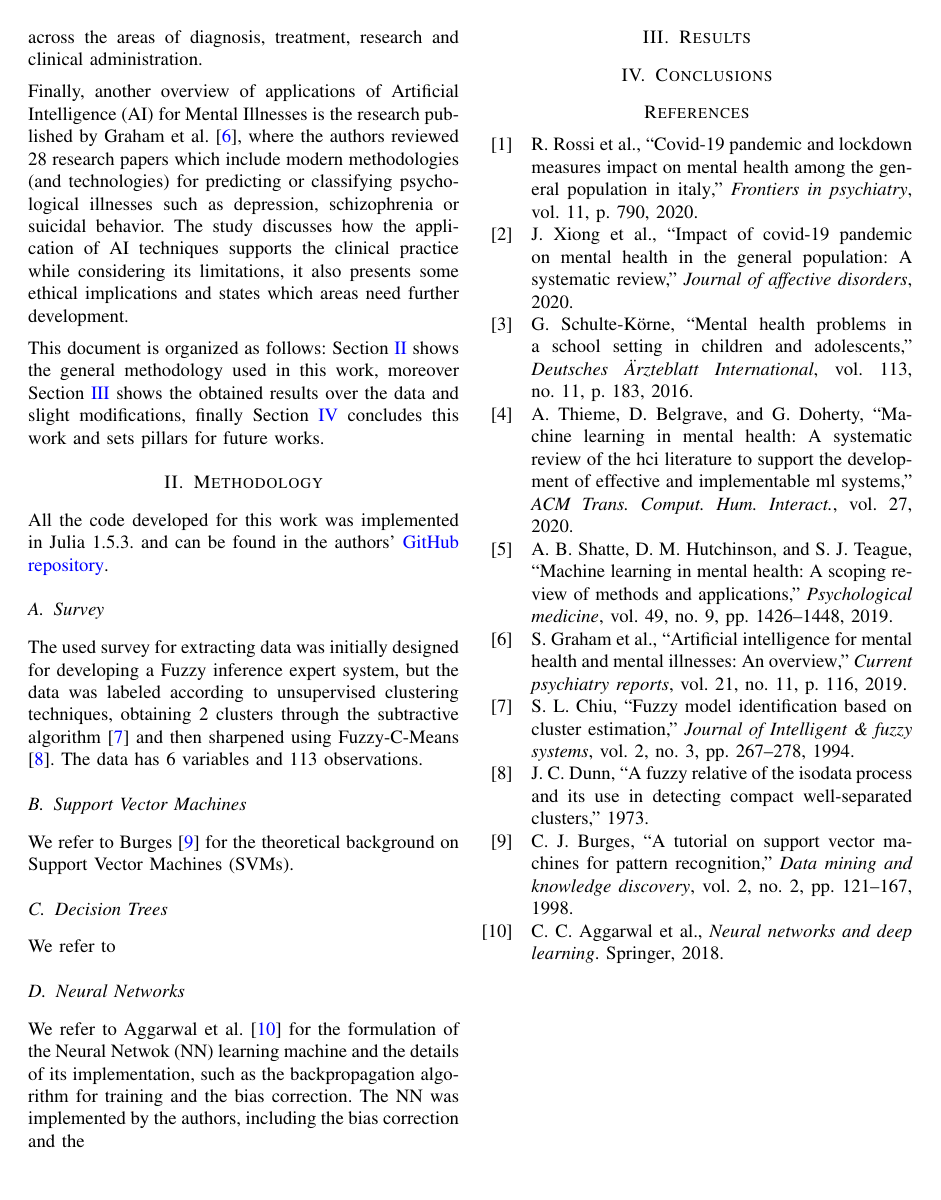
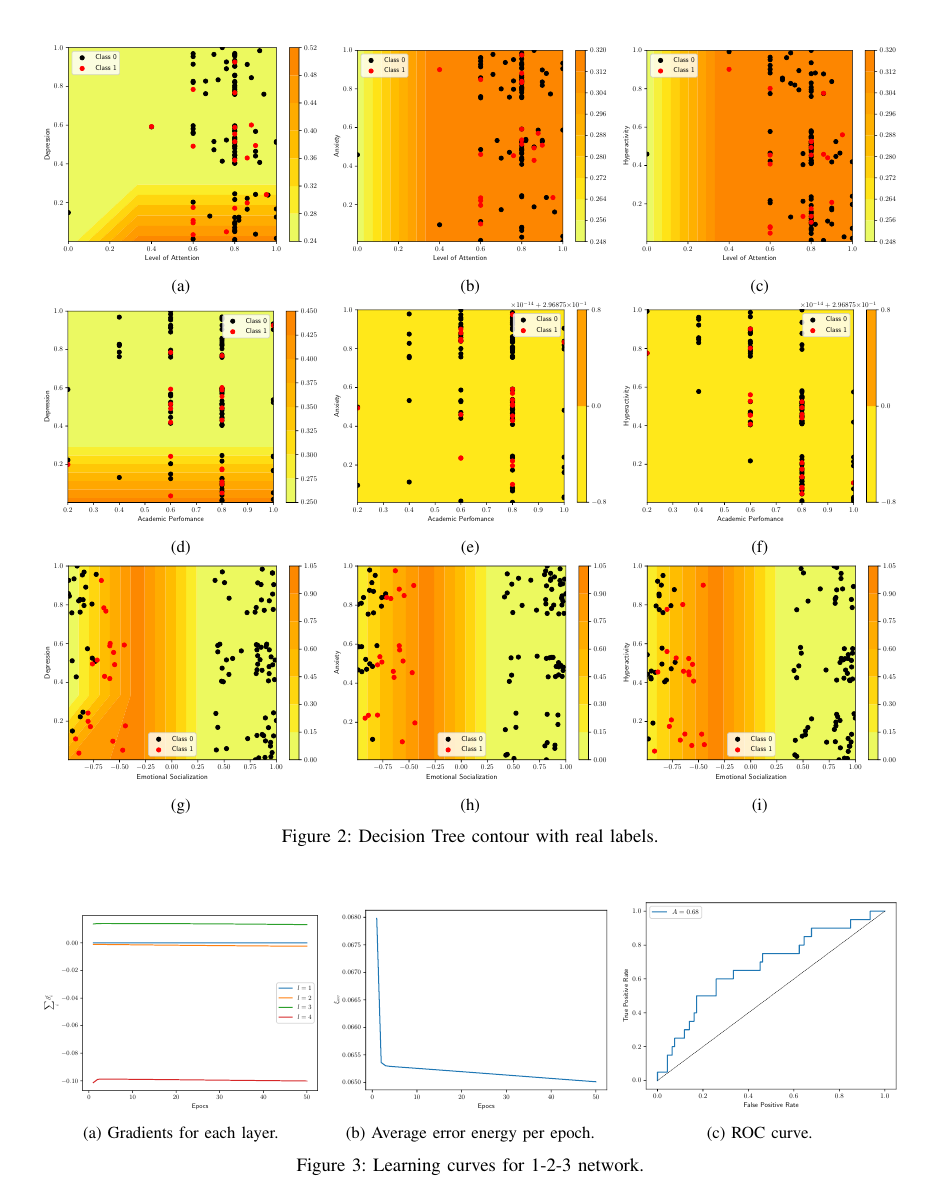
Before and after one commit to juanscr/AI-Works, a LaTeX paper (article/article.tex): page 2 of 2 before the commit and page 3 of 4 after it. Compiled offline with pdfLaTeX.

Commit message:
[ article ] added plots

```diff
--- a/article/article.tex
+++ b/article/article.tex
@@ -177,0 +184,53 @@ implemented by the authors, including the bias correction and the
+    \label{fig:dt}
+\end{figure}
+
+\begin{figure*}
+    \centering
+    \begin{subfigure}[b]{0.32\textwidth}
+        \centering
+        \includegraphics[width=\textwidth]{figs/tree-contour-0-3.pdf}
+        \caption{}
+    \end{subfigure}
+    \begin{subfigure}[b]{0.32\textwidth}
+        \centering
+        \includegraphics[width=\textwidth]{figs/tree-contour-0-4.pdf}
+        \caption{}
+    \end{subfigure}
+    \begin{subfigure}[b]{0.32\textwidth}
+        \centering
+        \includegraphics[width=\textwidth]{figs/tree-contour-0-5.pdf}
+        \caption{}
+    \end{subfigure}
+
+    \begin{subfigure}[b]{0.32\textwidth}
+        \centering
+        \includegraphics[width=\textwidth]{figs/tree-contour-1-3.pdf}
+        \caption{}
+    \end{subfigure}
+    \begin{subfigure}[b]{0.32\textwidth}
+        \centering
+        \includegraphics[width=\textwidth]{figs/tree-contour-1-4.pdf}
+        \caption{}
+    \end{subfigure}
+    \begin{subfigure}[b]{0.32\textwidth}
+        \centering
+        \includegraphics[width=\textwidth]{figs/tree-contour-1-5.pdf}
+        \caption{}
+    \end{subfigure}
+
+    \begin{subfigure}[b]{0.32\textwidth}
+        \centering
+        \includegraphics[width=\textwidth]{figs/tree-contour-2-3.pdf}
+        \caption{}
+    \end{subfigure}
+    \begin{subfigure}[b]{0.32\textwidth}
+        \centering
+        \includegraphics[width=\textwidth]{figs/tree-contour-2-4.pdf}
+        \caption{}
+    \end{subfigure}
+    \begin{subfigure}[b]{0.32\textwidth}
+        \centering
+        \includegraphics[width=\textwidth]{figs/tree-contour-2-5.pdf}
+        \caption{}
+    \end{subfigure}
+    \caption{Decision Tree contour with real labels.}
@@ -177,0 +242,18 @@ implemented by the authors, including the bias correction and the
+\begin{figure*}
+    \centering
+    \begin{subfigure}[b]{0.32\textwidth}
+        \centering
+        \includegraphics[width=\textwidth]{figs/1-2-3-0.9-gradients.pdf}
+        \caption{Gradients for each layer.}
+    \end{subfigure}
+    \begin{subfigure}[b]{0.32\textwidth}
+        \centering
+        \includegraphics[width=\textwidth]{figs/1-2-3-0.9-error.pdf}
+        \caption{Average error energy per epoch.}
+    \end{subfigure}
+    \begin{subfigure}[b]{0.32\textwidth}
+        \centering
+        \includegraphics[width=\textwidth]{figs/1-2-3-0.9-roc.pdf}
+        \caption{ROC curve.}
+    \end{subfigure}
+    \caption{Learning curves for 1-2-3 network.}
```
Also changed, not shown: article/article.tex (56 more changed lines).
